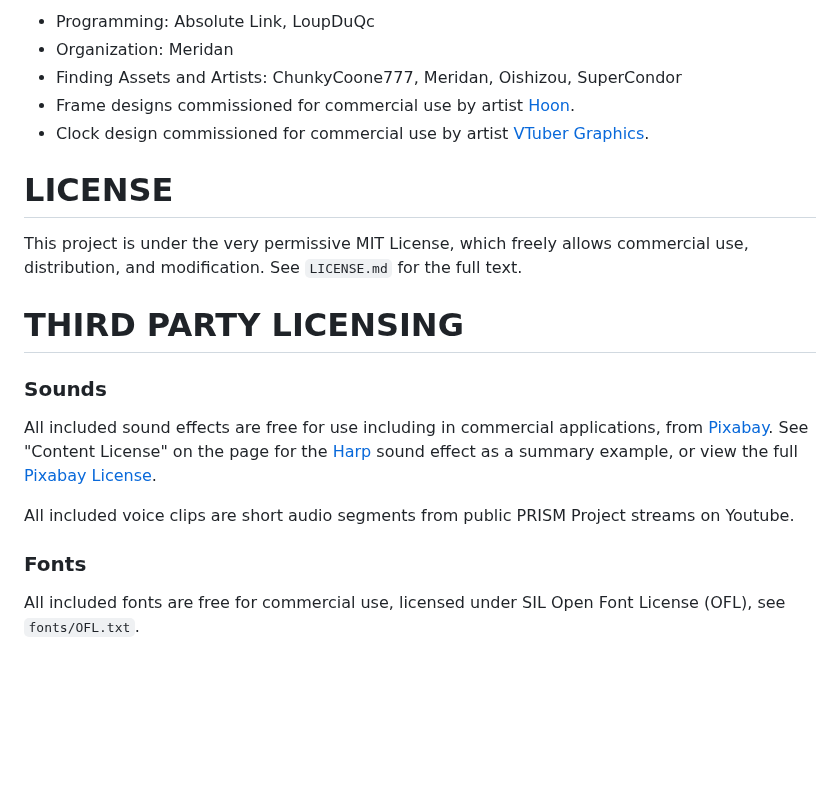
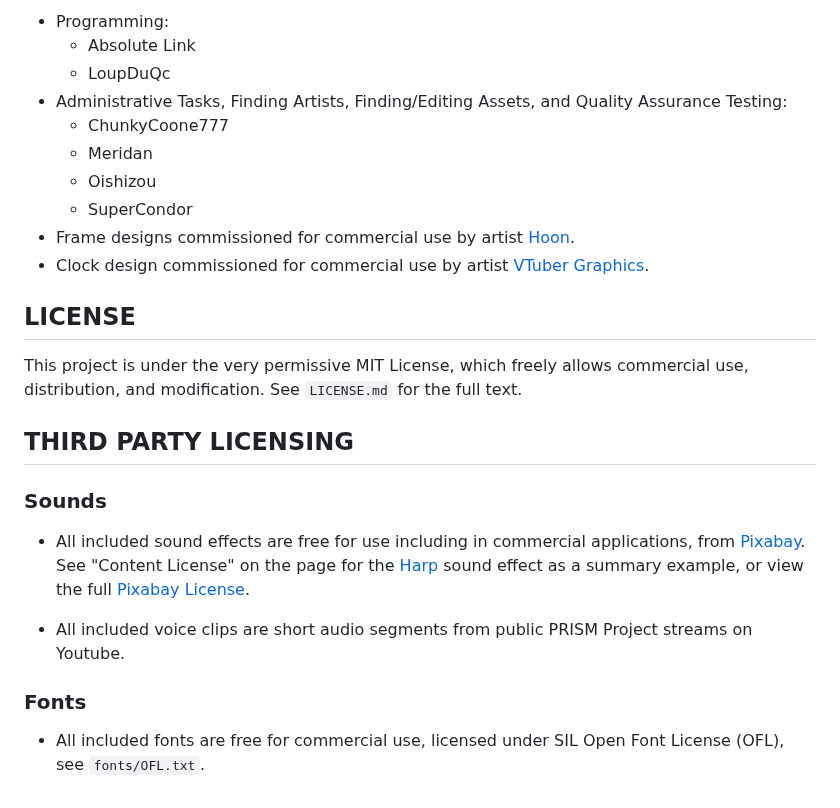
Before and after one commit to absolute-link/snektimer, a Markdown page: README.md, the part around one of its changes. Rendered like a GitHub page; blank space fills up the shorter version.

```diff
--- a/README.md
+++ b/README.md
@@ -41,22 +51,27 @@ The timer can be paused, started, and restarted, and changing to a different sty
 
-- Programming: Absolute Link, LoupDuQc
-- Organization: Meridan
-- Finding Assets and Artists: ChunkyCoone777, Meridan, Oishizou, SuperCondor
+- Programming:
+    - Absolute Link
+    - LoupDuQc
+- Administrative Tasks, Finding Artists, Finding/Editing Assets, and Quality Assurance Testing:
+    - ChunkyCoone777
+    - Meridan
+    - Oishizou
+    - SuperCondor
 - Frame designs commissioned for commercial use by artist [Hoon](https://www.fiverr.com/wekhans2).
 - Clock design commissioned for commercial use by artist [VTuber Graphics](https://www.fiverr.com/vtuber_graphics).
 
-# LICENSE
+## LICENSE
 
 This project is under the very permissive MIT License, which freely allows commercial use, distribution, and modification. See `LICENSE.md` for the full text.
 
-# THIRD PARTY LICENSING
+## THIRD PARTY LICENSING
 
 ### Sounds
 
-All included sound effects are free for use including in commercial applications, from [Pixabay](https://pixabay.com/). See "Content License" on the page for the [Harp](https://pixabay.com/sound-effects/harp-flourish-6251/) sound effect as a summary example, or view the full [Pixabay License](https://pixabay.com/service/terms/).
+- All included sound effects are free for use including in commercial applications, from [Pixabay](https://pixabay.com/). See "Content License" on the page for the [Harp](https://pixabay.com/sound-effects/harp-flourish-6251/) sound effect as a summary example, or view the full [Pixabay License](https://pixabay.com/service/terms/).
 
-All included voice clips are short audio segments from public PRISM Project streams on Youtube.
+- All included voice clips are short audio segments from public PRISM Project streams on Youtube.
 
 ### Fonts
 
-All included fonts are free for commercial use, licensed under SIL Open Font License (OFL), see `fonts/OFL.txt`.
+- All included fonts are free for commercial use, licensed under SIL Open Font License (OFL), see `fonts/OFL.txt`.
```
Also changed, not shown: other parts of README.md (+28 -18 lines).
